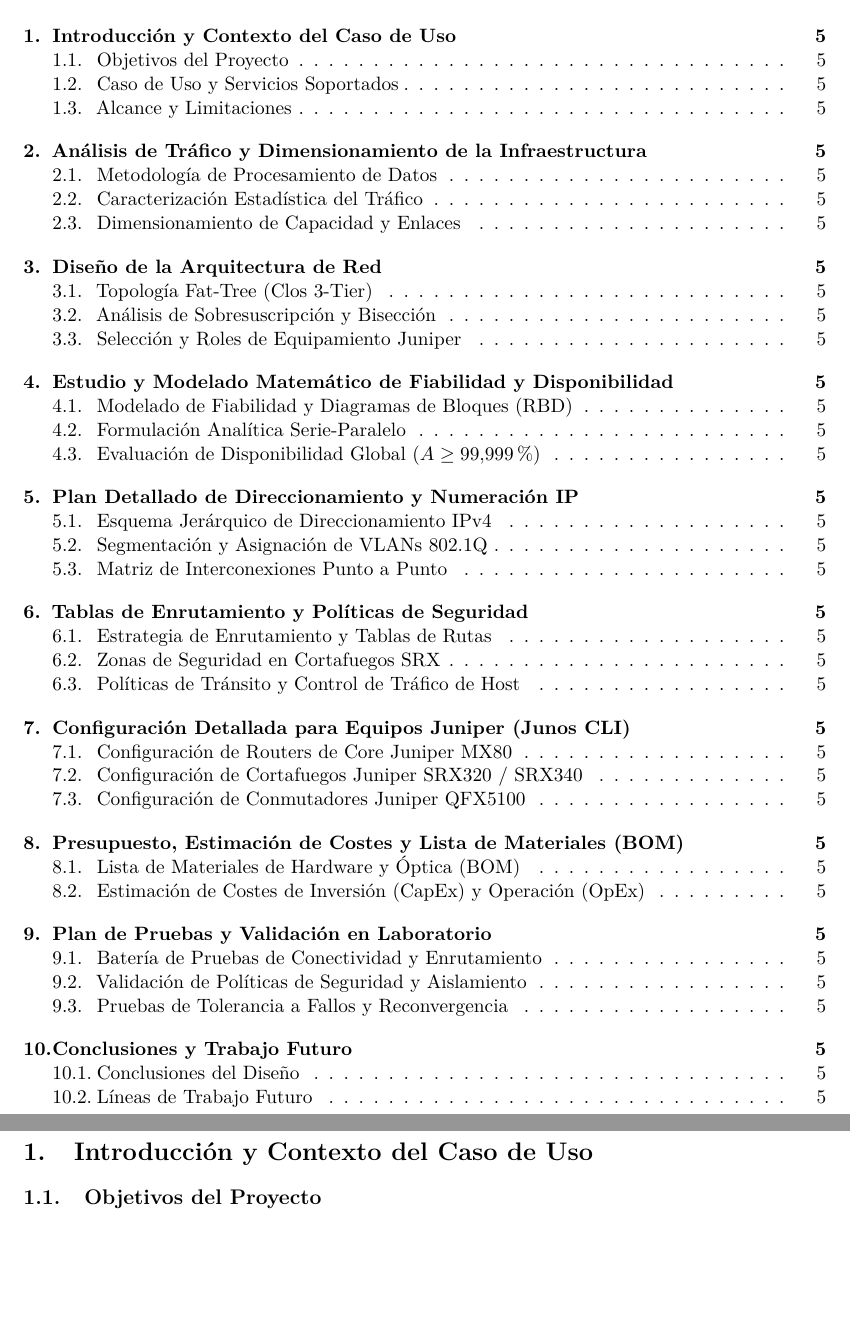
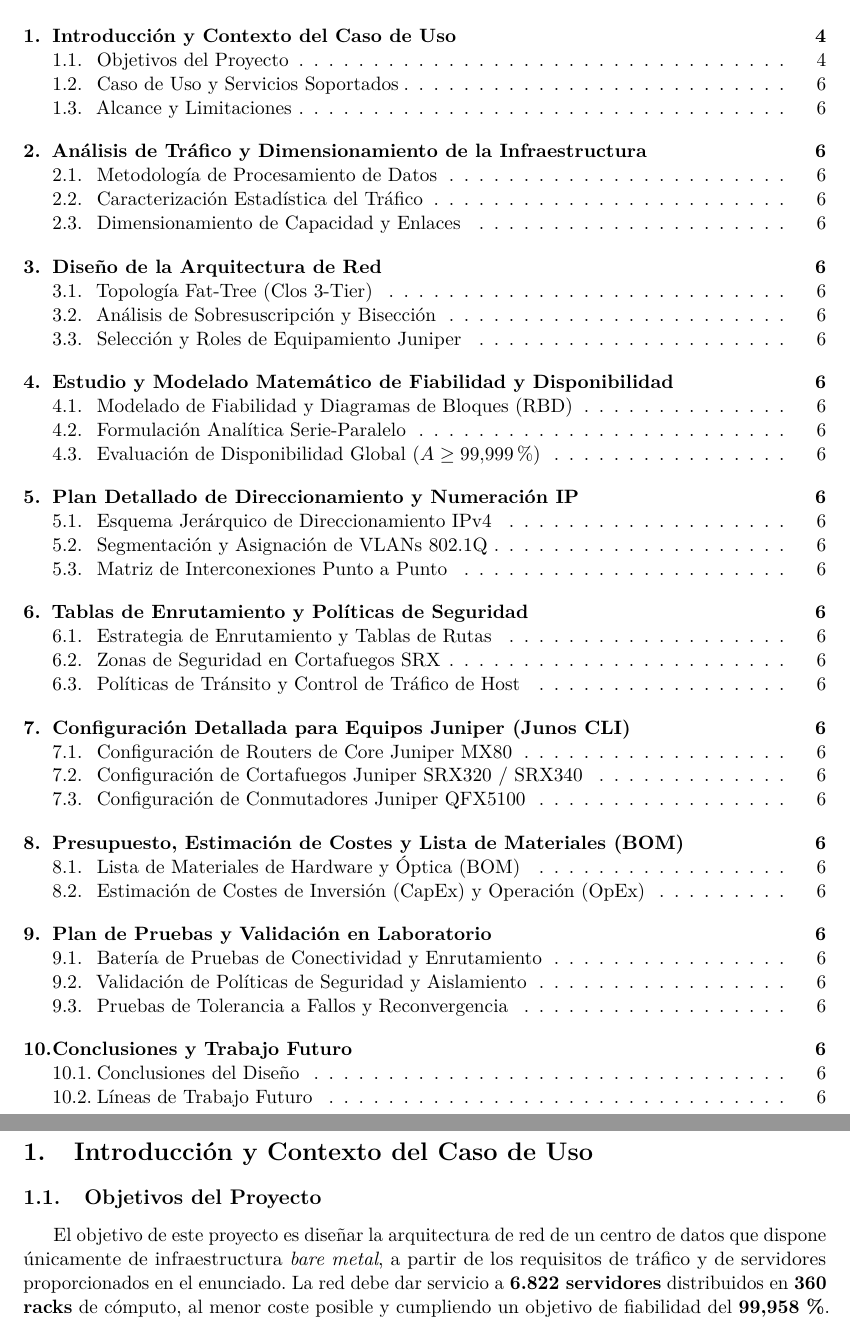
Before and after one commit to Grupo-4-AGR-2026/Practica-1, a LaTeX paper (mem.tex, which reads sections/01_introduccion.tex): two parts of pages 2 and 5 of 5 before the commit and two parts of pages 2 and 4 of 6 after it, joined at a grey line, cut so that both start at the same text, the shorter picture padded with empty space. Compiled offline with pdfLaTeX.

Commit message:
feat: detail objectives for bare-metal data center design in introduction section

```diff
--- a/sections/01_introduccion.tex
+++ b/sections/01_introduccion.tex
@@ -4,6 +4,14 @@
 \subsection{Objetivos del Proyecto}
 \label{subsec:objetivos}
 % TODO: Describir los objetivos principales del diseño del centro de datos bare-metal.
+
+El objetivo de este proyecto es diseñar la arquitectura de red de un centro de
+datos que dispone únicamente de infraestructura \textit{bare metal}, a partir
+de los requisitos de tráfico y de servidores proporcionados en el enunciado.
+La red debe dar servicio a \textbf{6.822 servidores} distribuidos en
+\textbf{360 racks} de cómputo, al menor coste posible y cumpliendo un objetivo
+de fiabilidad del \textbf{99,958\,\%}.
+
 
 \subsection{Caso de Uso y Servicios Soportados}
 \label{subsec:caso_uso}
```
